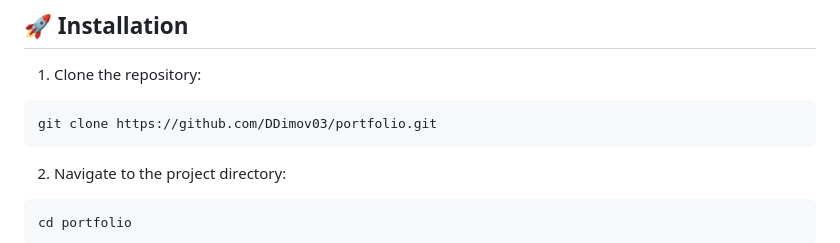
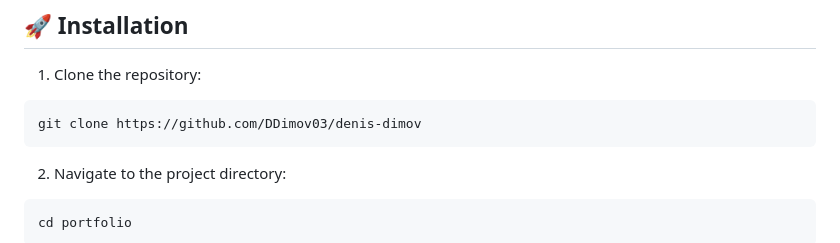
Before and after one commit to DDimov03/ddimov03.github.io, a Markdown page: README.md, the part around the change. GitHub-like rendering.

````diff
--- a/README.md
+++ b/README.md
@@ -109,7 +109,7 @@ A modern, responsive portfolio website showcasing my professional experience, sk
 
 1. Clone the repository:
 ```bash
-git clone https://github.com/DDimov03/portfolio.git
+git clone https://github.com/DDimov03/denis-dimov
 ```
 
 2. Navigate to the project directory:
````
